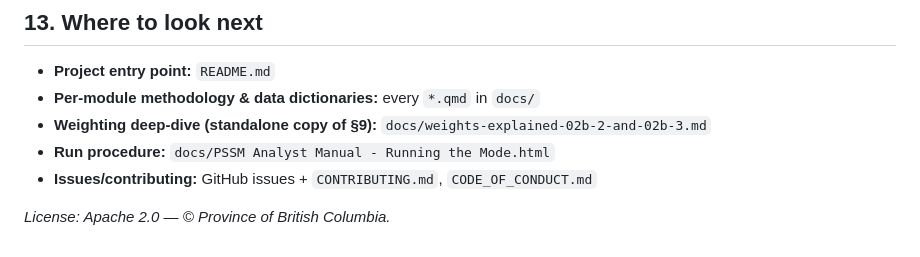
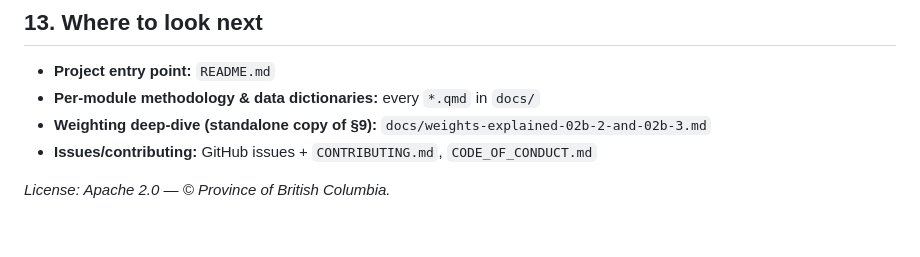
Before and after one commit to bcgov/post-secondary-supply-model, a Markdown page: docs/project-summary-for-new-analyst.md, the part around the change. Drawn GitHub-style.

Commit message:
docs: update project summary for new analysts

```diff
--- a/docs/project-summary-for-new-analyst.md
+++ b/docs/project-summary-for-new-analyst.md
@@ -1005,7 +1005,6 @@ to cover 2022's missingness — that is precisely what ADJ₂ is for.
 - **Project entry point:** `README.md`
 - **Per-module methodology & data dictionaries:** every `*.qmd` in `docs/`
 - **Weighting deep-dive (standalone copy of §9):** `docs/weights-explained-02b-2-and-02b-3.md`
-- **Run procedure:** `docs/PSSM Analyst Manual - Running the Mode.html`
 - **Issues/contributing:** GitHub issues + `CONTRIBUTING.md`, `CODE_OF_CONDUCT.md`
 
 *License: Apache 2.0 — © Province of British Columbia.*
```
